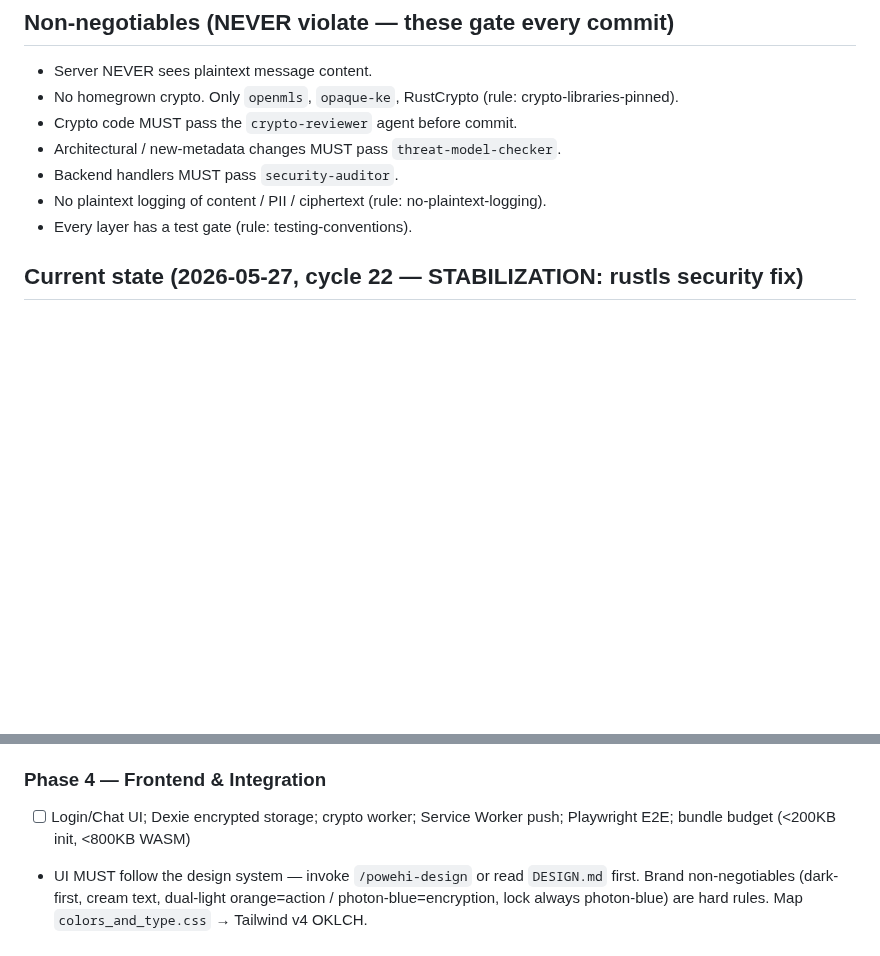
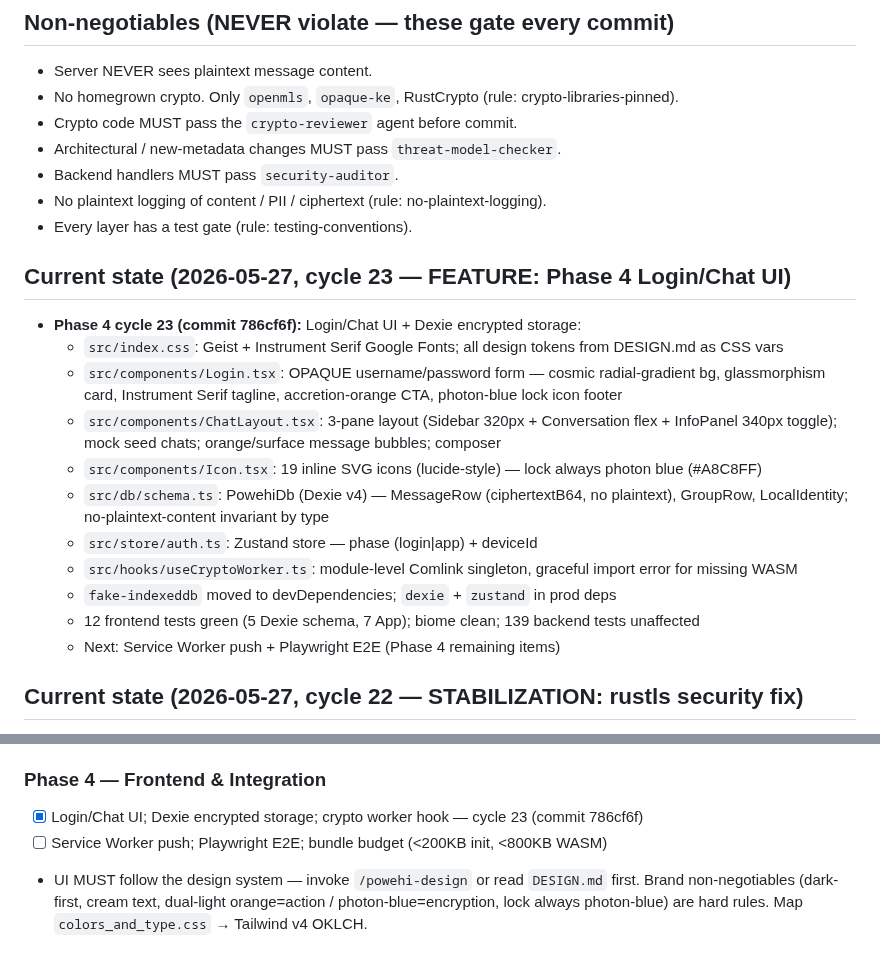
Before and after one commit to yusa-imit/powehi, a Markdown page: .claude/memory/project-context.md, 2 parts joined by grey strips. Rendered like a GitHub page; blank space fills up the shorter version.

Commit message:
chore: update session memory — Phase 4 cycle 23 (Login/Chat UI + Dexie)
Co-Authored-By: Claude Sonnet 4.6 <noreply@anthropic.com>

```diff
--- a/.claude/memory/project-context.md
+++ b/.claude/memory/project-context.md
@@ -16,6 +16,19 @@ backend + React 19 / WASM frontend + 3-tier multi-region infra. Protocols: MLS
 - Backend handlers MUST pass `security-auditor`.
 - No plaintext logging of content / PII / ciphertext (rule: no-plaintext-logging).
 - Every layer has a test gate (rule: testing-conventions).
+
+## Current state (2026-05-27, cycle 23 — FEATURE: Phase 4 Login/Chat UI)
+- **Phase 4 cycle 23 (commit 786cf6f):** Login/Chat UI + Dexie encrypted storage:
+  - `src/index.css`: Geist + Instrument Serif Google Fonts; all design tokens from DESIGN.md as CSS vars
+  - `src/components/Login.tsx`: OPAQUE username/password form — cosmic radial-gradient bg, glassmorphism card, Instrument Serif tagline, accretion-orange CTA, photon-blue lock icon footer
+  - `src/components/ChatLayout.tsx`: 3-pane layout (Sidebar 320px + Conversation flex + InfoPanel 340px toggle); mock seed chats; orange/surface message bubbles; composer
+  - `src/components/Icon.tsx`: 19 inline SVG icons (lucide-style) — lock always photon blue (#A8C8FF)
+  - `src/db/schema.ts`: PowehiDb (Dexie v4) — MessageRow (ciphertextB64, no plaintext), GroupRow, LocalIdentity; no-plaintext-content invariant by type
+  - `src/store/auth.ts`: Zustand store — phase (login|app) + deviceId
+  - `src/hooks/useCryptoWorker.ts`: module-level Comlink singleton, graceful import error for missing WASM
+  - `fake-indexeddb` moved to devDependencies; `dexie` + `zustand` in prod deps
+  - 12 frontend tests green (5 Dexie schema, 7 App); biome clean; 139 backend tests unaffected
+  - Next: Service Worker push + Playwright E2E (Phase 4 remaining items)
 
 ## Current state (2026-05-27, cycle 22 — STABILIZATION: rustls security fix)
 - **Cycle 22 (commit 6112530):** RED CI fixed — 3 new RUSTSEC vulns in rustls-webpki 0.101.7:
@@ -162,7 +175,8 @@ backend + React 19 / WASM frontend + 3-tier multi-region infra. Protocols: MLS
 - [x] Media (R2 upload/download via powehi-r2 adapter) — cycle 21 (commit 2527650)
 
 ### Phase 4 — Frontend & Integration
-- [ ] Login/Chat UI; Dexie encrypted storage; crypto worker; Service Worker push; Playwright E2E; bundle budget (<200KB init, <800KB WASM)
+- [x] Login/Chat UI; Dexie encrypted storage; crypto worker hook — cycle 23 (commit 786cf6f)
+- [ ] Service Worker push; Playwright E2E; bundle budget (<200KB init, <800KB WASM)
 - UI MUST follow the design system — invoke `/powehi-design` or read `DESIGN.md` first. Brand non-negotiables (dark-first, cream text, dual-light orange=action / photon-blue=encryption, lock always photon-blue) are hard rules. Map `colors_and_type.css` → Tailwind v4 OKLCH.
 
 ### Phase 5 — Hardening
```
